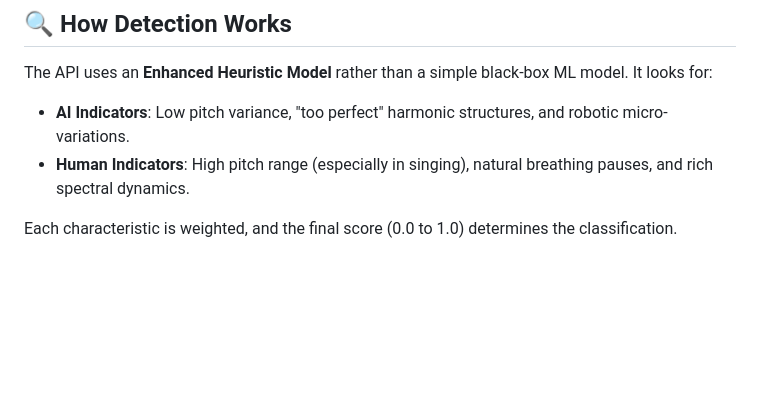
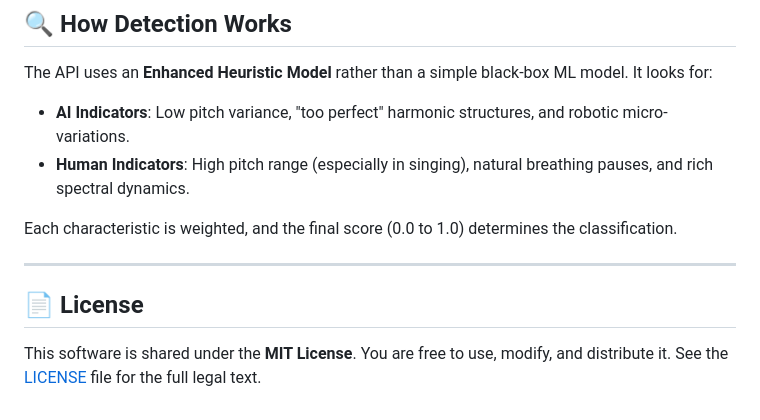
Before and after one commit to KGFCH2/VoiceShield, a Markdown page: INSTRUCTIONS.md, the part around the change. Rendered like a GitHub page; blank space fills up the shorter version.

```diff
--- a/INSTRUCTIONS.md
+++ b/INSTRUCTIONS.md
@@ -109,3 +109,9 @@ The API uses an **Enhanced Heuristic Model** rather than a simple black-box ML m
 *   **Human Indicators**: High pitch range (especially in singing), natural breathing pauses, and rich spectral dynamics.
 
 Each characteristic is weighted, and the final score (0.0 to 1.0) determines the classification.
+
+---
+
+## 📄 License
+
+This software is shared under the **MIT License**. You are free to use, modify, and distribute it. See the [LICENSE](LICENSE) file for the full legal text.
```
Also changed, not shown: README.md (+1 -1 lines).
